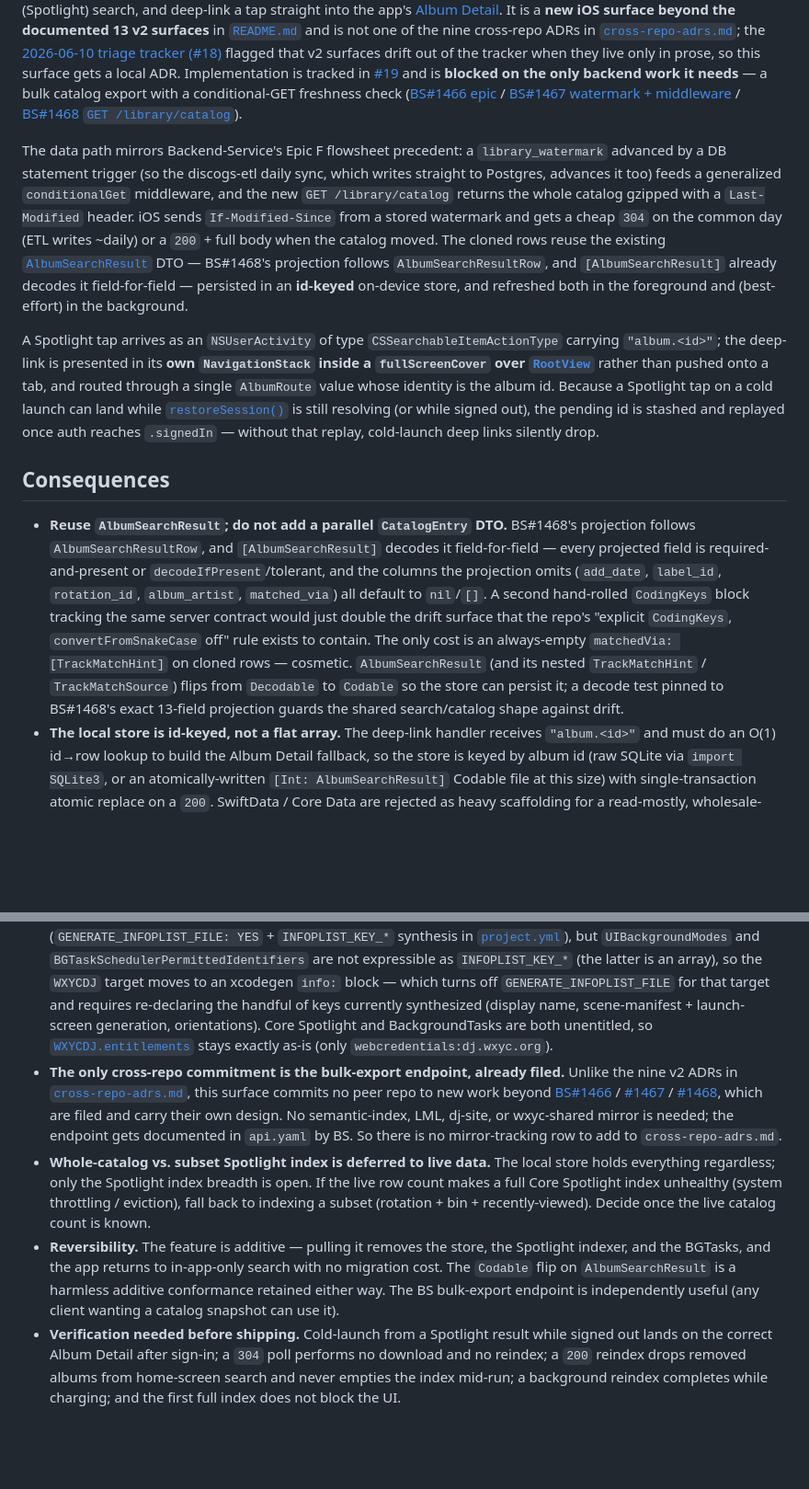
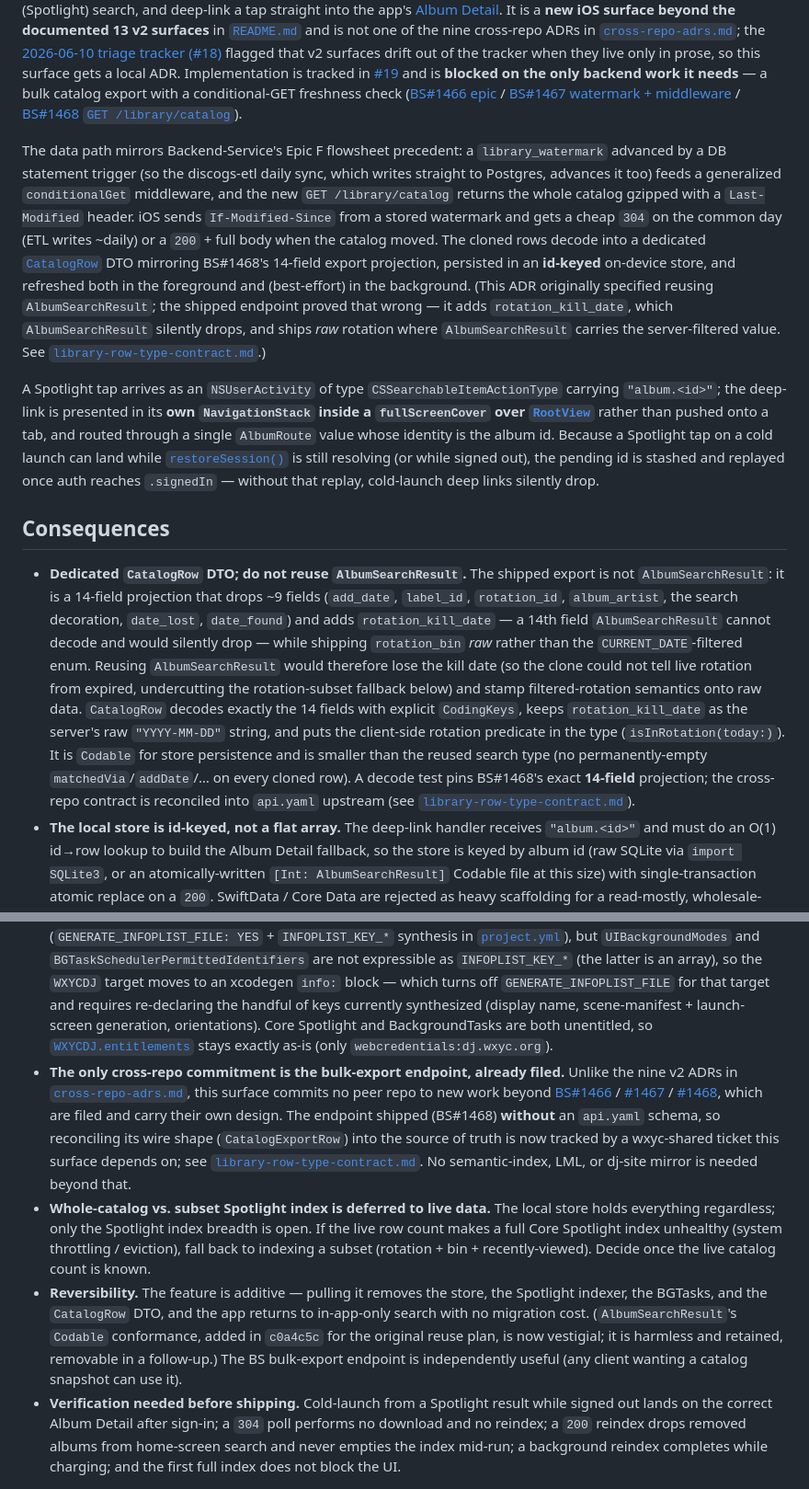
Before and after one commit to WXYC/wxyc-dj-ios, a Markdown page: docs/adr/0005-ios-spotlight-on-device-catalog-clone.md, 2 parts joined by grey strips. Shown at 92% size. Drawn GitHub-style; blank space fills up the shorter version.

Commit message:
docs(adr): correct ADR-0005 to decode the catalog clone into a dedicated CatalogRow
ADR-0005 was written before GET /library/catalog (BS#1468) shipped and assumed its projection 'follows AlbumSearchResult' so [AlbumSearchResult] would decode it field-for-field. The shipped endpoint disproves that: it is a 14-field projection that adds rotation_kill_date (silently dropped by AlbumSearchResult) and ships raw rotation. Update the intro and the reuse consequence to specify a dedicated CatalogRow, correct the '13-field' decode-test claim to the real 14-field shape, fix the reversibility note, and record that the endpoint shipped without an api.yaml schema (now tracked upstream).

```diff
--- a/docs/adr/0005-ios-spotlight-on-device-catalog-clone.md
+++ b/docs/adr/0005-ios-spotlight-on-device-catalog-clone.md
@@ -6,13 +6,13 @@ status: proposed
 
 v1 search lives entirely inside the app, behind sign-in and a tab — there is no way for a DJ to type an album into the iOS home screen and jump straight to it. The catalog is small as text (single-digit-to-low-tens of MB, gzipping to a few MB), so cloning the whole thing onto the device and mirroring it into Core Spotlight is feasible. This ADR records the decision to do exactly that: clone the catalog locally, index it into Core Spotlight so it surfaces in home-screen (Spotlight) search, and deep-link a tap straight into the app's [Album Detail](../../WXYCDJ/Detail/AlbumDetailView.swift). It is a **new iOS surface beyond the documented 13 v2 surfaces** in [`README.md`](../README.md) and is not one of the nine cross-repo ADRs in [`cross-repo-adrs.md`](../cross-repo-adrs.md); the [2026-06-10 triage tracker (#18)](https://github.com/WXYC/wxyc-dj-ios/issues/18) flagged that v2 surfaces drift out of the tracker when they live only in prose, so this surface gets a local ADR. Implementation is tracked in [#19](https://github.com/WXYC/wxyc-dj-ios/issues/19) and is **blocked on the only backend work it needs** — a bulk catalog export with a conditional-GET freshness check ([BS#1466 epic](https://github.com/WXYC/Backend-Service/issues/1466) / [BS#1467 watermark + middleware](https://github.com/WXYC/Backend-Service/issues/1467) / [BS#1468 `GET /library/catalog`](https://github.com/WXYC/Backend-Service/issues/1468)).
 
-The data path mirrors Backend-Service's Epic F flowsheet precedent: a `library_watermark` advanced by a DB statement trigger (so the discogs-etl daily sync, which writes straight to Postgres, advances it too) feeds a generalized `conditionalGet` middleware, and the new `GET /library/catalog` returns the whole catalog gzipped with a `Last-Modified` header. iOS sends `If-Modified-Since` from a stored watermark and gets a cheap `304` on the common day (ETL writes ~daily) or a `200` + full body when the catalog moved. The cloned rows reuse the existing [`AlbumSearchResult`](../../Packages/WXYCAPI/Sources/WXYCAPI/DTOs/AlbumSearchResult.swift) DTO — BS#1468's projection follows `AlbumSearchResultRow`, and `[AlbumSearchResult]` already decodes it field-for-field — persisted in an **id-keyed** on-device store, and refreshed both in the foreground and (best-effort) in the background.
+The data path mirrors Backend-Service's Epic F flowsheet precedent: a `library_watermark` advanced by a DB statement trigger (so the discogs-etl daily sync, which writes straight to Postgres, advances it too) feeds a generalized `conditionalGet` middleware, and the new `GET /library/catalog` returns the whole catalog gzipped with a `Last-Modified` header. iOS sends `If-Modified-Since` from a stored watermark and gets a cheap `304` on the common day (ETL writes ~daily) or a `200` + full body when the catalog moved. The cloned rows decode into a dedicated [`CatalogRow`](../../Packages/WXYCAPI/Sources/WXYCAPI/DTOs/CatalogRow.swift) DTO mirroring BS#1468's 14-field export projection, persisted in an **id-keyed** on-device store, and refreshed both in the foreground and (best-effort) in the background. (This ADR originally specified reusing `AlbumSearchResult`; the shipped endpoint proved that wrong — it adds `rotation_kill_date`, which `AlbumSearchResult` silently drops, and ships *raw* rotation where `AlbumSearchResult` carries the server-filtered value. See [`library-row-type-contract.md`](../library-row-type-contract.md).)
 
 A Spotlight tap arrives as an `NSUserActivity` of type `CSSearchableItemActionType` carrying `"album.<id>"`; the deep-link is presented in its **own `NavigationStack` inside a `fullScreenCover` over [`RootView`](../../WXYCDJ/RootView.swift)** rather than pushed onto a tab, and routed through a single `AlbumRoute` value whose identity is the album id. Because a Spotlight tap on a cold launch can land while [`restoreSession()`](../../WXYCDJ/WXYCDJApp.swift) is still resolving (or while signed out), the pending id is stashed and replayed once auth reaches `.signedIn` — without that replay, cold-launch deep links silently drop.
 
 ## Consequences
 
-- **Reuse `AlbumSearchResult`; do not add a parallel `CatalogEntry` DTO.** BS#1468's projection follows `AlbumSearchResultRow`, and `[AlbumSearchResult]` decodes it field-for-field — every projected field is required-and-present or `decodeIfPresent`/tolerant, and the columns the projection omits (`add_date`, `label_id`, `rotation_id`, `album_artist`, `matched_via`) all default to `nil`/`[]`. A second hand-rolled `CodingKeys` block tracking the same server contract would just double the drift surface that the repo's "explicit `CodingKeys`, `convertFromSnakeCase` off" rule exists to contain. The only cost is an always-empty `matchedVia: [TrackMatchHint]` on cloned rows — cosmetic. `AlbumSearchResult` (and its nested `TrackMatchHint` / `TrackMatchSource`) flips from `Decodable` to `Codable` so the store can persist it; a decode test pinned to BS#1468's exact 13-field projection guards the shared search/catalog shape against drift.
+- **Dedicated `CatalogRow` DTO; do not reuse `AlbumSearchResult`.** The shipped export is not `AlbumSearchResult`: it is a 14-field projection that drops ~9 fields (`add_date`, `label_id`, `rotation_id`, `album_artist`, the search decoration, `date_lost`, `date_found`) and adds `rotation_kill_date` — a 14th field `AlbumSearchResult` cannot decode and would silently drop — while shipping `rotation_bin` *raw* rather than the `CURRENT_DATE`-filtered enum. Reusing `AlbumSearchResult` would therefore lose the kill date (so the clone could not tell live rotation from expired, undercutting the rotation-subset fallback below) and stamp filtered-rotation semantics onto raw data. `CatalogRow` decodes exactly the 14 fields with explicit `CodingKeys`, keeps `rotation_kill_date` as the server's raw `"YYYY-MM-DD"` string, and puts the client-side rotation predicate in the type (`isInRotation(today:)`). It is `Codable` for store persistence and is smaller than the reused search type (no permanently-empty `matchedVia`/`addDate`/… on every cloned row). A decode test pins BS#1468's exact **14-field** projection; the cross-repo contract is reconciled into `api.yaml` upstream (see [`library-row-type-contract.md`](../library-row-type-contract.md)).
 - **The local store is id-keyed, not a flat array.** The deep-link handler receives `"album.<id>"` and must do an O(1) id→row lookup to build the Album Detail fallback, so the store is keyed by album id (raw SQLite via `import SQLite3`, or an atomically-written `[Int: AlbumSearchResult]` Codable file at this size) with single-transaction atomic replace on a `200`. SwiftData / Core Data are rejected as heavy scaffolding for a read-mostly, wholesale-replaced cache.
 - **Spotlight reindex is resumable and gap-free.** A `200` refresh diff-upserts changed rows and deletes only vanished ones inside a `beginBatch()` / `endBatch(withClientState:)` batch carrying the `Last-Modified` watermark as client state — not `deleteSearchableItems(withDomainIdentifiers:)` + re-add, which empties home-screen search for the whole (multi-minute) reindex and, if killed mid-way, wipes the index. The stored poll-watermark advances **only after** the Spotlight commit succeeds; advancing it first would let a crash strand the store ahead of the index, after which the next `304` never re-attempts the reindex.
 - **Refresh runs foreground-primary, background-best-effort, via a split task design.** The foreground path (alongside `restoreSession()`) is the budget-unbounded floor; background is opportunistic top-up so a DJ who searches from the home screen without opening the app first still gets a catalog at most a day or two stale. A `BGAppRefreshTask` (`org.wxyc.dj.catalog.refresh`) does only the cheap conditional-GET poll and re-arms; on a `200` it submits a `BGProcessingTask` (`org.wxyc.dj.catalog.reindex`, `requiresExternalPower`) to do the multi-MB download + ~50k-row reindex while charging, keeping the heavy work off the ~30 s app-refresh budget. There is **no guaranteed scheduling** — iOS decides based on usage, battery, and Low Power Mode, and a force-quit suspends background scheduling until the next manual launch; the feature promises eventual convergence, not a freshness bound.
@@ -20,7 +20,7 @@ A Spotlight tap arrives as an `NSUserActivity` of type `CSSearchableItemActionTy
 - **Cold-launch deep links are replayed after auth; background auth failures skip silently.** A `@MainActor @Observable` router stashes the pending album id and replays it once `AuthService.state` becomes `.signedIn`. In the background, a missing or expired session (`AuthError.notSignedIn`, or a `401` from `GET /auth/token`) is a silent skip + reschedule — never a sign-in prompt, never a state flip that surfaces `LoginView` out of context. The existing `kSecAttrAccessibleAfterFirstUnlockThisDeviceOnly` Keychain accessibility is already correct for post-first-unlock background reads and must not be weakened.
 - **No Associated Domains, AASA, or Universal Links.** Core Spotlight tap-through is an in-app `NSUserActivity` continuation (`CSSearchableItemActionType`), not a Universal Link — so this surface does **not** reopen the entitlement question that [ADR 0002 (QR device authorization)](./0002-qr-device-authorization-shared-computer-signin.md) deliberately closed when it chose an in-app QR scanner over a Camera-app deep link. The catalog clone is non-sensitive (the shared station library), so its Spotlight domain needs no sign-out cleanup, unlike anything per-DJ would.
 - **`Info.plist` moves to an xcodegen `info:` block; no new entitlement.** This repo has no physical `Info.plist` (`GENERATE_INFOPLIST_FILE: YES` + `INFOPLIST_KEY_*` synthesis in [`project.yml`](../../project.yml)), but `UIBackgroundModes` and `BGTaskSchedulerPermittedIdentifiers` are not expressible as `INFOPLIST_KEY_*` (the latter is an array), so the `WXYCDJ` target moves to an xcodegen `info:` block — which turns off `GENERATE_INFOPLIST_FILE` for that target and requires re-declaring the handful of keys currently synthesized (display name, scene-manifest + launch-screen generation, orientations). Core Spotlight and BackgroundTasks are both unentitled, so [`WXYCDJ.entitlements`](../../WXYCDJ/WXYCDJ.entitlements) stays exactly as-is (only `webcredentials:dj.wxyc.org`).
-- **The only cross-repo commitment is the bulk-export endpoint, already filed.** Unlike the nine v2 ADRs in [`cross-repo-adrs.md`](../cross-repo-adrs.md), this surface commits no peer repo to new work beyond [BS#1466](https://github.com/WXYC/Backend-Service/issues/1466) / [#1467](https://github.com/WXYC/Backend-Service/issues/1467) / [#1468](https://github.com/WXYC/Backend-Service/issues/1468), which are filed and carry their own design. No semantic-index, LML, dj-site, or wxyc-shared mirror is needed; the endpoint gets documented in `api.yaml` by BS. So there is no mirror-tracking row to add to `cross-repo-adrs.md`.
+- **The only cross-repo commitment is the bulk-export endpoint, already filed.** Unlike the nine v2 ADRs in [`cross-repo-adrs.md`](../cross-repo-adrs.md), this surface commits no peer repo to new work beyond [BS#1466](https://github.com/WXYC/Backend-Service/issues/1466) / [#1467](https://github.com/WXYC/Backend-Service/issues/1467) / [#1468](https://github.com/WXYC/Backend-Service/issues/1468), which are filed and carry their own design. The endpoint shipped (BS#1468) **without** an `api.yaml` schema, so reconciling its wire shape (`CatalogExportRow`) into the source of truth is now tracked by a wxyc-shared ticket this surface depends on; see [`library-row-type-contract.md`](../library-row-type-contract.md). No semantic-index, LML, or dj-site mirror is needed beyond that.
 - **Whole-catalog vs. subset Spotlight index is deferred to live data.** The local store holds everything regardless; only the Spotlight index breadth is open. If the live row count makes a full Core Spotlight index unhealthy (system throttling / eviction), fall back to indexing a subset (rotation + bin + recently-viewed). Decide once the live catalog count is known.
-- **Reversibility.** The feature is additive — pulling it removes the store, the Spotlight indexer, and the BGTasks, and the app returns to in-app-only search with no migration cost. The `Codable` flip on `AlbumSearchResult` is a harmless additive conformance retained either way. The BS bulk-export endpoint is independently useful (any client wanting a catalog snapshot can use it).
+- **Reversibility.** The feature is additive — pulling it removes the store, the Spotlight indexer, the BGTasks, and the `CatalogRow` DTO, and the app returns to in-app-only search with no migration cost. (`AlbumSearchResult`'s `Codable` conformance, added in `c0a4c5c` for the original reuse plan, is now vestigial; it is harmless and retained, removable in a follow-up.) The BS bulk-export endpoint is independently useful (any client wanting a catalog snapshot can use it).
 - **Verification needed before shipping.** Cold-launch from a Spotlight result while signed out lands on the correct Album Detail after sign-in; a `304` poll performs no download and no reindex; a `200` reindex drops removed albums from home-screen search and never empties the index mid-run; a background reindex completes while charging; and the first full index does not block the UI.
```
